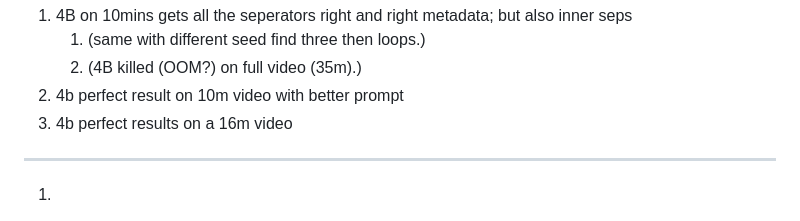
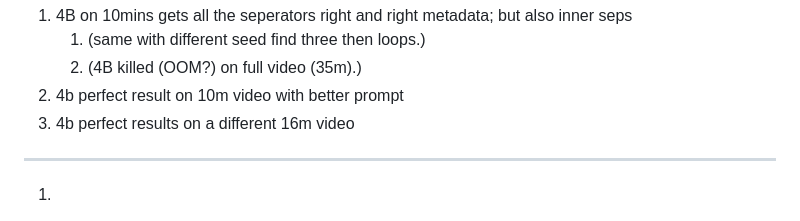
Before and after one commit to kingsdigitallab/issa, a Markdown page: experiments/qwen3-vl/separators.md, the part around the change. GitHub-like rendering.

Commit message:
doc: fixed incorrect info in separators.md

```diff
--- a/experiments/qwen3-vl/separators.md
+++ b/experiments/qwen3-vl/separators.md
@@ -9,7 +9,7 @@ Experiments
     1. (same with different seed find three then loops.)
     2. (4B killed (OOM?) on full video (35m).)
 3. 4b perfect result on 10m video with better prompt
-4. 4b perfect results on a 16m video
+4. 4b perfect results on a different 16m video
 
 ---
 
```
